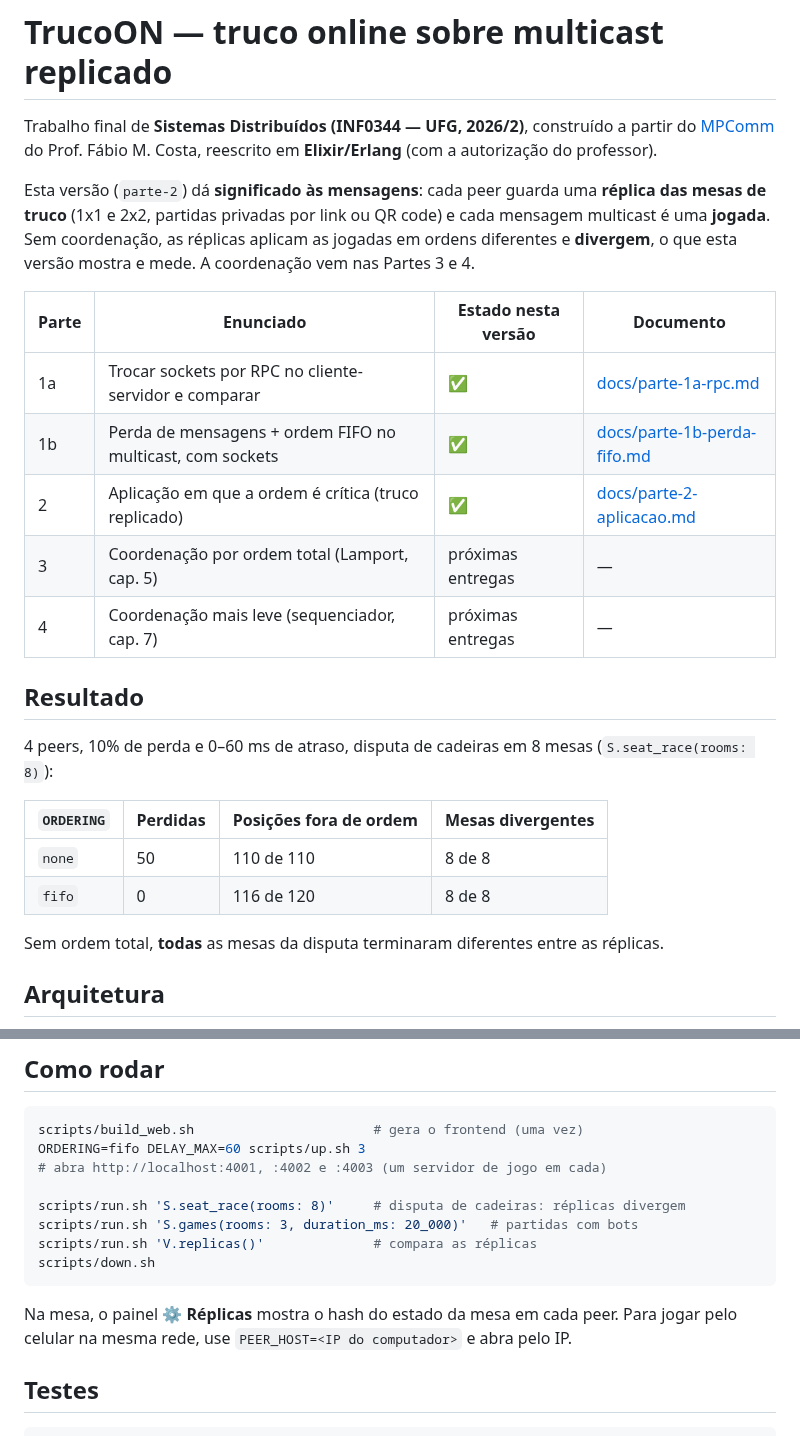
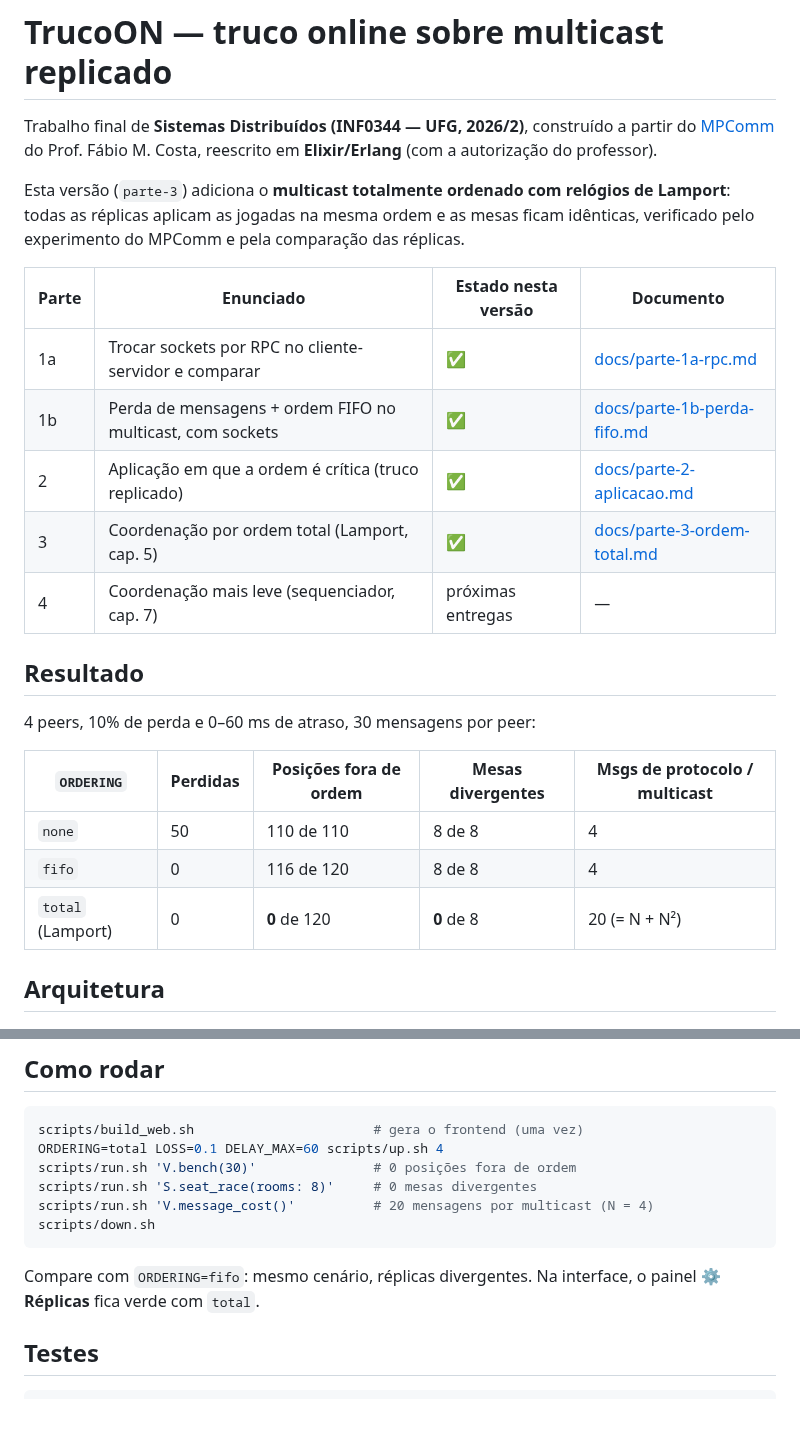
Before and after one commit to AndreFilho0/TrucoON, a Markdown page: README.md, 2 parts joined by grey strips. Rendered like a GitHub page; blank space fills up the shorter version.

````diff
--- a/README.md
+++ b/README.md
@@ -4,31 +4,27 @@ Trabalho final de **Sistemas Distribuídos (INF0344 — UFG, 2026/2)**, constru
 partir do [MPComm](https://github.com/professorfabio/MPComm) do Prof. Fábio M. Costa,
 reescrito em **Elixir/Erlang** (com a autorização do professor).
 
-Esta versão (`parte-2`) dá **significado às mensagens**: cada peer guarda uma
-**réplica das mesas de truco** (1x1 e 2x2, partidas privadas por link ou QR code) e cada
-mensagem multicast é uma **jogada**. Sem coordenação, as réplicas aplicam as jogadas em
-ordens diferentes e **divergem**, o que esta versão mostra e mede. A coordenação vem
-nas Partes 3 e 4.
+Esta versão (`parte-3`) adiciona o **multicast totalmente ordenado com relógios de
+Lamport**: todas as réplicas aplicam as jogadas na mesma ordem e as mesas ficam
+idênticas, verificado pelo experimento do MPComm e pela comparação das réplicas.
 
 | Parte | Enunciado | Estado nesta versão | Documento |
 |---|---|---|---|
 | 1a | Trocar sockets por RPC no cliente-servidor e comparar | ✅ | [docs/parte-1a-rpc.md](docs/parte-1a-rpc.md) |
 | 1b | Perda de mensagens + ordem FIFO no multicast, com sockets | ✅ | [docs/parte-1b-perda-fifo.md](docs/parte-1b-perda-fifo.md) |
 | 2 | Aplicação em que a ordem é crítica (truco replicado) | ✅ | [docs/parte-2-aplicacao.md](docs/parte-2-aplicacao.md) |
-| 3 | Coordenação por ordem total (Lamport, cap. 5) | próximas entregas | — |
+| 3 | Coordenação por ordem total (Lamport, cap. 5) | ✅ | [docs/parte-3-ordem-total.md](docs/parte-3-ordem-total.md) |
 | 4 | Coordenação mais leve (sequenciador, cap. 7) | próximas entregas | — |
 
 ## Resultado
 
-4 peers, 10% de perda e 0–60 ms de atraso, disputa de cadeiras em 8 mesas
-(`S.seat_race(rooms: 8)`):
+4 peers, 10% de perda e 0–60 ms de atraso, 30 mensagens por peer:
 
-| `ORDERING` | Perdidas | Posições fora de ordem | Mesas divergentes |
-|---|---|---|---|
-| `none` | 50 | 110 de 110 | 8 de 8 |
-| `fifo` | 0 | 116 de 120 | 8 de 8 |
-
-Sem ordem total, **todas** as mesas da disputa terminaram diferentes entre as réplicas.
+| `ORDERING` | Perdidas | Posições fora de ordem | Mesas divergentes | Msgs de protocolo / multicast |
+|---|---|---|---|---|
+| `none` | 50 | 110 de 110 | 8 de 8 | 4 |
+| `fifo` | 0 | 116 de 120 | 8 de 8 | 4 |
+| `total` (Lamport) | 0 | **0** de 120 | **0** de 8 | 20 (= N + N²) |
 
 ## Arquitetura
 
@@ -137,17 +133,15 @@ as versões acima.
 
 ```bash
 scripts/build_web.sh                       # gera o frontend (uma vez)
-ORDERING=fifo DELAY_MAX=60 scripts/up.sh 3
-# abra http://localhost:4001, :4002 e :4003 (um servidor de jogo em cada)
-
-scripts/run.sh 'S.seat_race(rooms: 8)'     # disputa de cadeiras: réplicas divergem
-scripts/run.sh 'S.games(rooms: 3, duration_ms: 20_000)'   # partidas com bots
-scripts/run.sh 'V.replicas()'              # compara as réplicas
+ORDERING=total LOSS=0.1 DELAY_MAX=60 scripts/up.sh 4
+scripts/run.sh 'V.bench(30)'               # 0 posições fora de ordem
+scripts/run.sh 'S.seat_race(rooms: 8)'     # 0 mesas divergentes
+scripts/run.sh 'V.message_cost()'          # 20 mensagens por multicast (N = 4)
 scripts/down.sh
 ```
 
-Na mesa, o painel **⚙ Réplicas** mostra o hash do estado da mesa em cada peer. Para
-jogar pelo celular na mesma rede, use `PEER_HOST=<IP do computador>` e abra pelo IP.
+Compare com `ORDERING=fifo`: mesmo cenário, réplicas divergentes. Na interface, o
+painel **⚙ Réplicas** fica verde com `total`.
 
 ## Testes
 
````
Also changed, not shown: docs/parte-3-ordem-total.md (added, +100 -0 lines), docs/diagramas/3-lamport.png (added), 9 other files.
